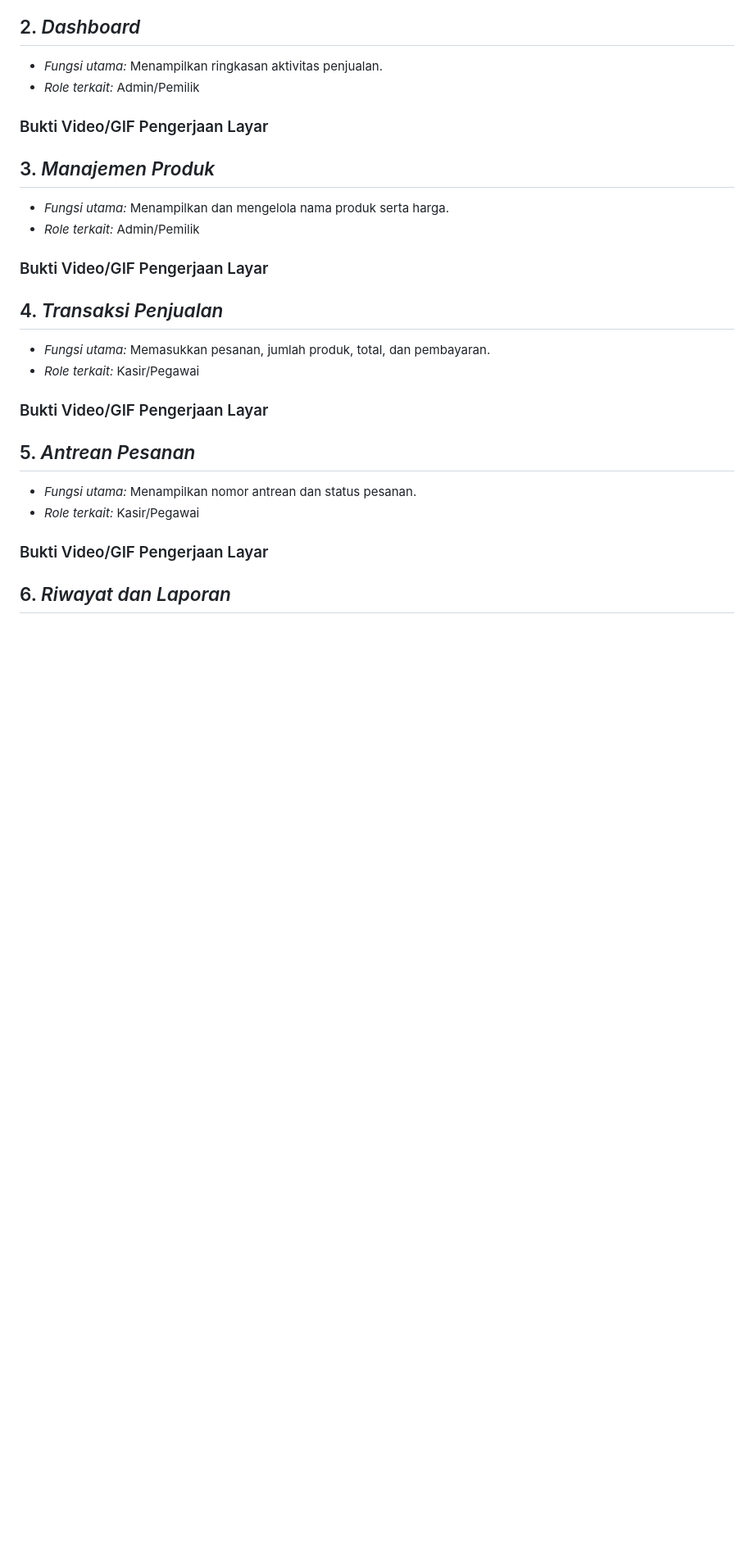
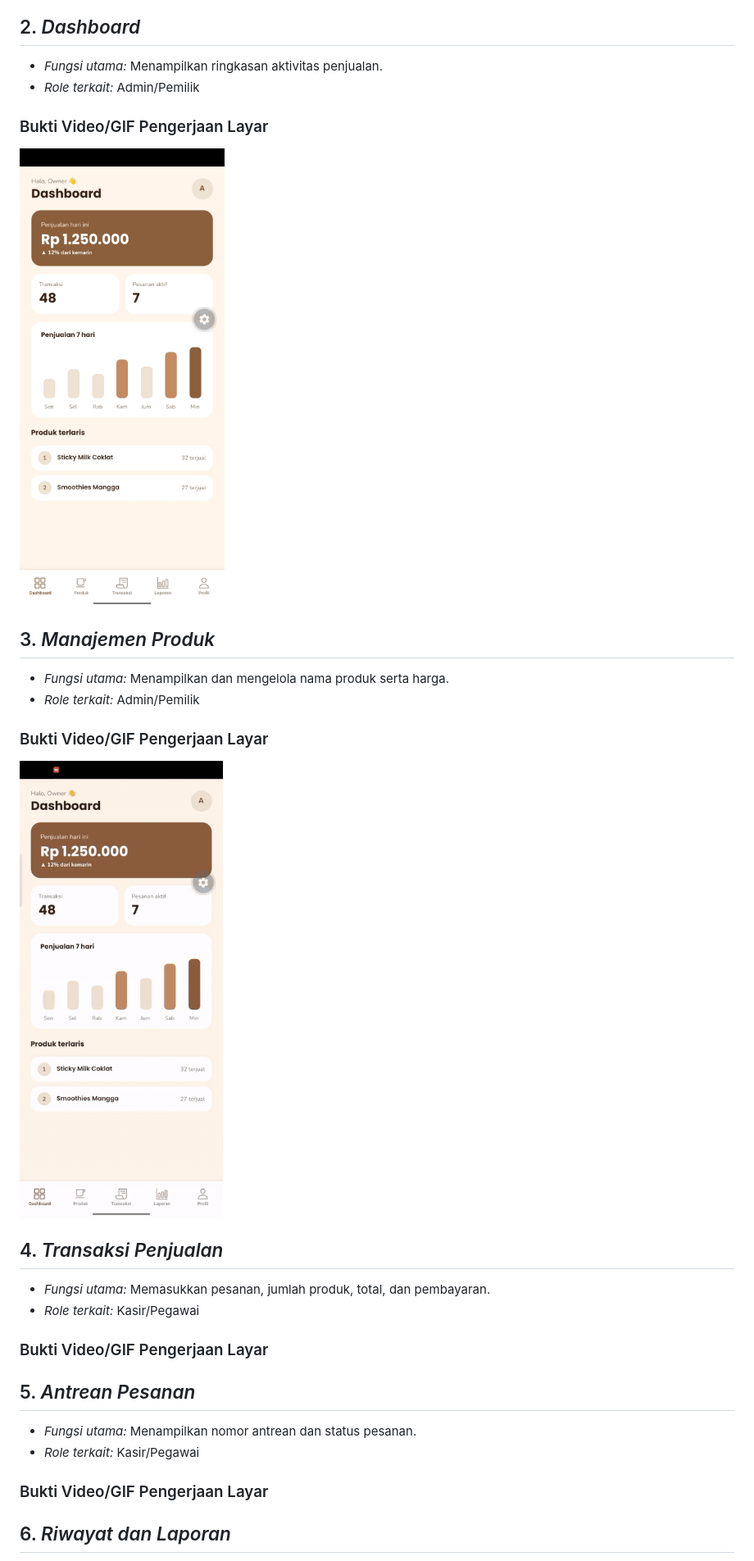
Before and after one commit to Dani0601/Proyek-Kelompok6, a Markdown page: Laporan-pengembangan2.md, the part around one of its changes. Shown at 82% size. GitHub-like rendering; pictures changed too: dashboard-screen-owner.jpeg (added), produk-screen-owner.gif (added); blank space fills up the shorter version.

Commit message:
membangun layar dashboard dan manajemen produk untuk role owner

```diff
--- a/Laporan-pengembangan2.md
+++ b/Laporan-pengembangan2.md
@@ -86,10 +91,16 @@ Berdasarkan temuan tersebut, kebutuhan utama yang menjadi dasar rancangan aplika
 * *Fungsi utama:* Menampilkan ringkasan aktivitas penjualan.
 * *Role terkait:* Admin/Pemilik
 ### Bukti Video/GIF Pengerjaan Layar
+
+![alt text](dashboard-screen-owner.jpeg)
+
 ## 3. *Manajemen Produk*
 * *Fungsi utama:* Menampilkan dan mengelola nama produk serta harga.
 * *Role terkait:* Admin/Pemilik
 ### Bukti Video/GIF Pengerjaan Layar
+
+![alt text](produk-screen-owner.gif)
+
 ## 4. *Transaksi Penjualan*
 * *Fungsi utama:* Memasukkan pesanan, jumlah produk, total, dan pembayaran.
 * *Role terkait:* Kasir/Pegawai
```
Also changed, not shown: other parts of Laporan-pengembangan2.md (+7 -2 lines), bukti-wawancara1.jpeg (added), bukti-wawancara2.jpeg (added), bukti-wawancara3.jpeg (added), bukti-wawancara4.jpeg (added), 4 other files.
